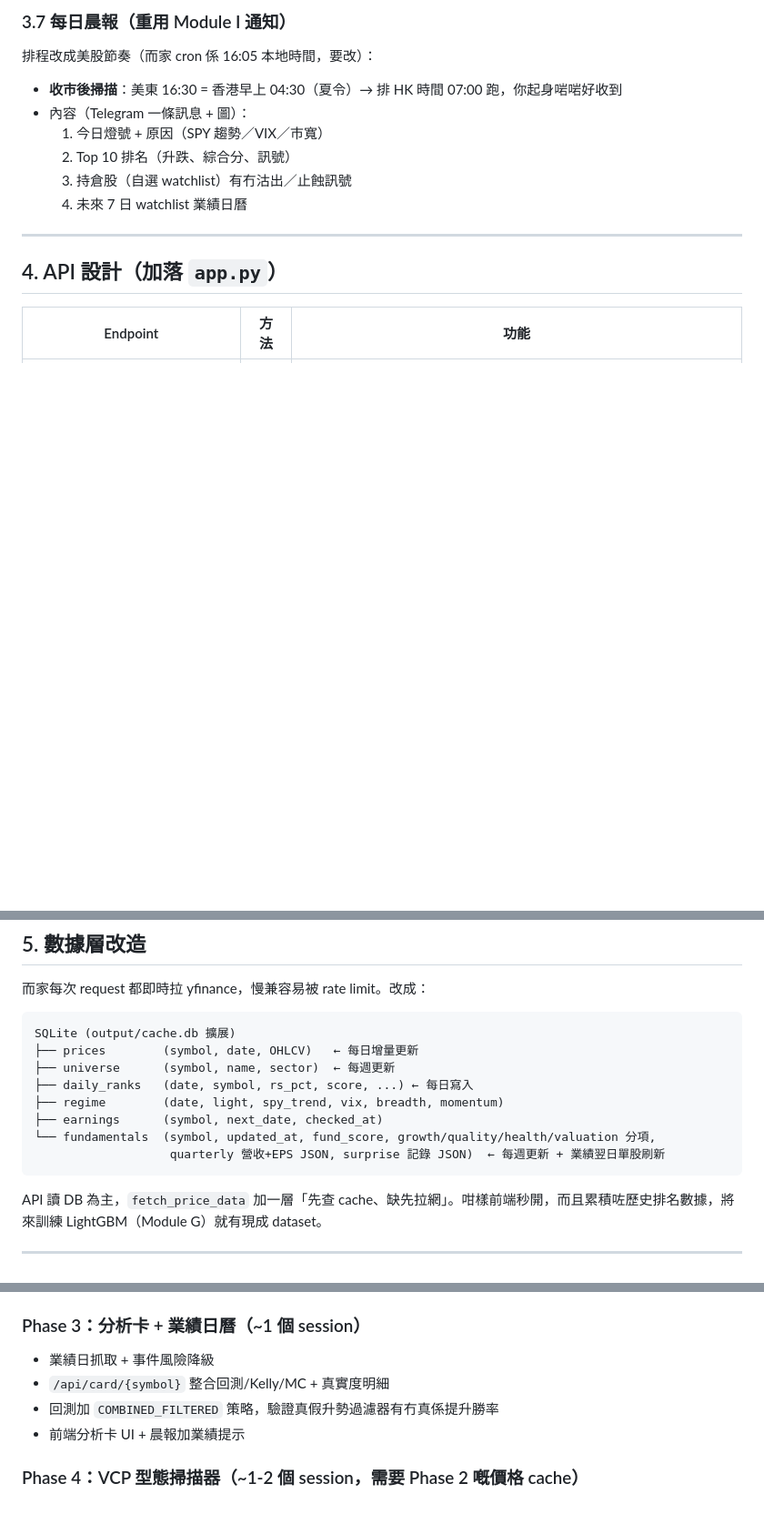
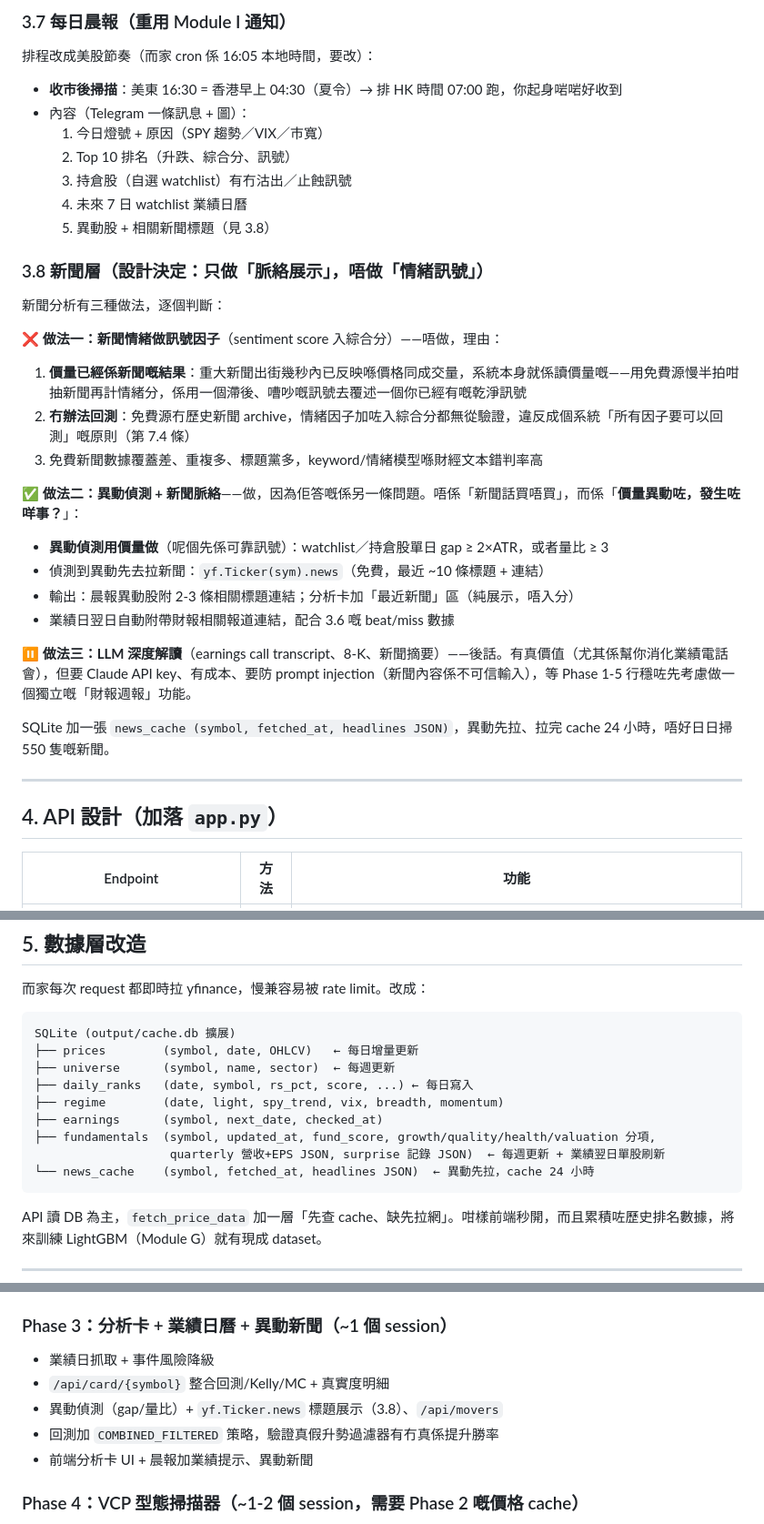
Before and after one commit to jasonyclok-cpu/stock-radar, a Markdown page: docs/US_STOCK_ANALYSIS_DESIGN.md, 3 parts joined by grey strips. Shown at 91% size. Rendered like a GitHub page; blank space fills up the shorter version.

Commit message:
設計書加新聞層:只做異動偵測+新聞脈絡展示,唔做情緒訊號(3.8)
Co-Authored-By: Claude Fable 5 <noreply@anthropic.com>
Claude-Session: https://claude.ai/code/session_0163NDrN8jCjfwLNdMd55LGd

````diff
--- a/docs/US_STOCK_ANALYSIS_DESIGN.md
+++ b/docs/US_STOCK_ANALYSIS_DESIGN.md
@@ -247,6 +247,26 @@ VCP（Volatility Contraction Pattern，價格量能壓縮）係 Minervini 一派
   2. Top 10 排名（升跌、綜合分、訊號）
   3. 持倉股（自選 watchlist）有冇沽出／止蝕訊號
   4. 未來 7 日 watchlist 業績日曆
+  5. 異動股 + 相關新聞標題（見 3.8）
+
+### 3.8 新聞層（設計決定：只做「脈絡展示」，唔做「情緒訊號」）
+
+新聞分析有三種做法，逐個判斷：
+
+**❌ 做法一：新聞情緒做訊號因子**（sentiment score 入綜合分）——唔做，理由：
+1. **價量已經係新聞嘅結果**：重大新聞出街幾秒內已反映喺價格同成交量，系統本身就係讀價量嘅——用免費源慢半拍咁抽新聞再計情緒分，係用一個滯後、嘈吵嘅訊號去覆述一個你已經有嘅乾淨訊號
+2. **冇辦法回測**：免費源冇歷史新聞 archive，情緒因子加咗入綜合分都無從驗證，違反成個系統「所有因子要可以回測」嘅原則（第 7.4 條）
+3. 免費新聞數據覆蓋差、重複多、標題黨多，keyword/情緒模型喺財經文本錯判率高
+
+**✅ 做法二：異動偵測 + 新聞脈絡**——做，因為佢答嘅係另一條問題。唔係「新聞話買唔買」，而係「**價量異動咗，發生咗咩事？**」：
+- **異動偵測用價量做**（呢個先係可靠訊號）：watchlist／持倉股單日 gap ≥ 2×ATR，或者量比 ≥ 3
+- 偵測到異動先去拉新聞：`yf.Ticker(sym).news`（免費，最近 ~10 條標題 + 連結）
+- 輸出：晨報異動股附 2-3 條相關標題連結；分析卡加「最近新聞」區（純展示，唔入分）
+- 業績日翌日自動附帶財報相關報道連結，配合 3.6 嘅 beat/miss 數據
+
+**⏸ 做法三：LLM 深度解讀**（earnings call transcript、8-K、新聞摘要）——後話。有真價值（尤其係幫你消化業績電話會），但要 Claude API key、有成本、要防 prompt injection（新聞內容係不可信輸入），等 Phase 1-5 行穩咗先考慮做一個獨立嘅「財報週報」功能。
+
+SQLite 加一張 `news_cache (symbol, fetched_at, headlines JSON)`，異動先拉、拉完 cache 24 小時，唔好日日掃 550 隻嘅新聞。
 
 ---
 
@@ -278,8 +299,9 @@ SQLite (output/cache.db 擴展)
 ├── daily_ranks   (date, symbol, rs_pct, score, ...) ← 每日寫入
 ├── regime        (date, light, spy_trend, vix, breadth, momentum)
 ├── earnings      (symbol, next_date, checked_at)
-└── fundamentals  (symbol, updated_at, fund_score, growth/quality/health/valuation 分項,
+├── fundamentals  (symbol, updated_at, fund_score, growth/quality/health/valuation 分項,
                    quarterly 營收+EPS JSON, surprise 記錄 JSON)  ← 每週更新 + 業績翌日單股刷新
+└── news_cache    (symbol, fetched_at, headlines JSON)  ← 異動先拉，cache 24 小時
 ```
 
 API 讀 DB 為主，`fetch_price_data` 加一層「先查 cache、缺先拉網」。咁樣前端秒開，而且累積咗歷史排名數據，將來訓練 LightGBM（Module G）就有現成 dataset。
@@ -304,11 +326,12 @@ API 讀 DB 為主，`fetch_price_data` 加一層「先查 cache、缺先拉網
 - 個股真假突破過濾（3.4B）→ `RALLY_QUALITY` 分入排名同訊號降級
 - `/api/rank`、`/api/sectors` + 前端排行 tab
 
-### Phase 3：分析卡 + 業績日曆（~1 個 session）
+### Phase 3：分析卡 + 業績日曆 + 異動新聞（~1 個 session）
 - 業績日抓取 + 事件風險降級
 - `/api/card/{symbol}` 整合回測/Kelly/MC + 真實度明細
+- 異動偵測（gap/量比）+ `yf.Ticker.news` 標題展示（3.8）、`/api/movers`
 - 回測加 `COMBINED_FILTERED` 策略，驗證真假升勢過濾器有冇真係提升勝率
-- 前端分析卡 UI + 晨報加業績提示
+- 前端分析卡 UI + 晨報加業績提示、異動新聞
 
 ### Phase 4：VCP 型態掃描器（~1-2 個 session，需要 Phase 2 嘅價格 cache）
 - swing high/low 偵測 + 收縮序列匹配
````
Also changed, not shown: other parts of docs/US_STOCK_ANALYSIS_DESIGN.md (+1 -0 lines).
